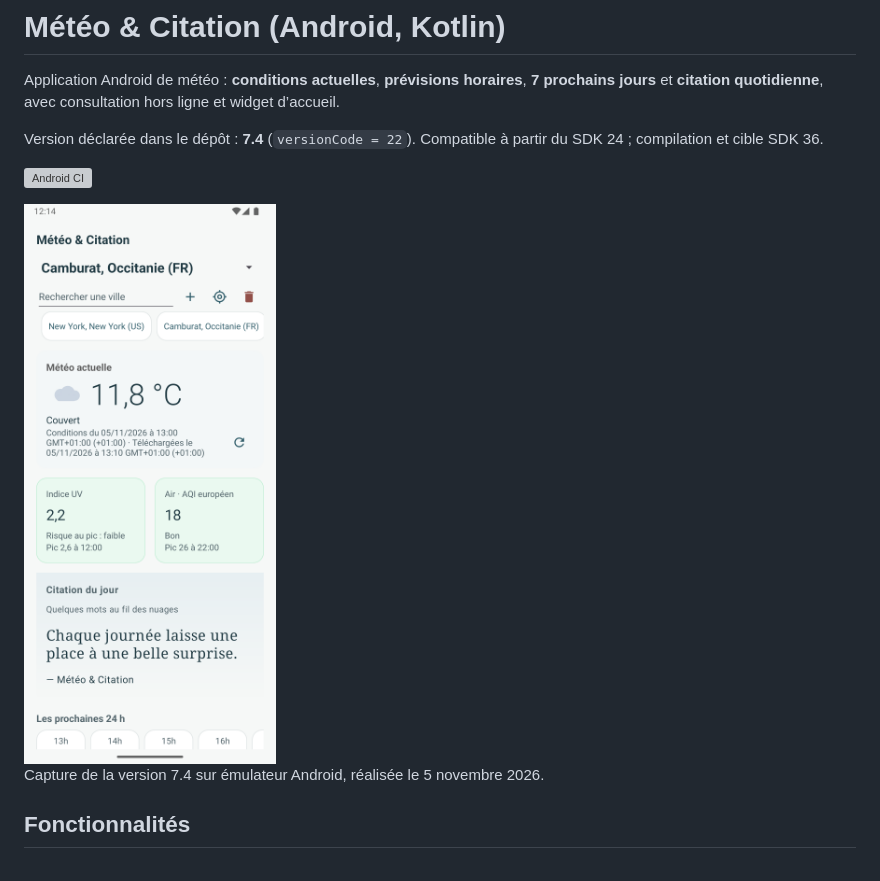
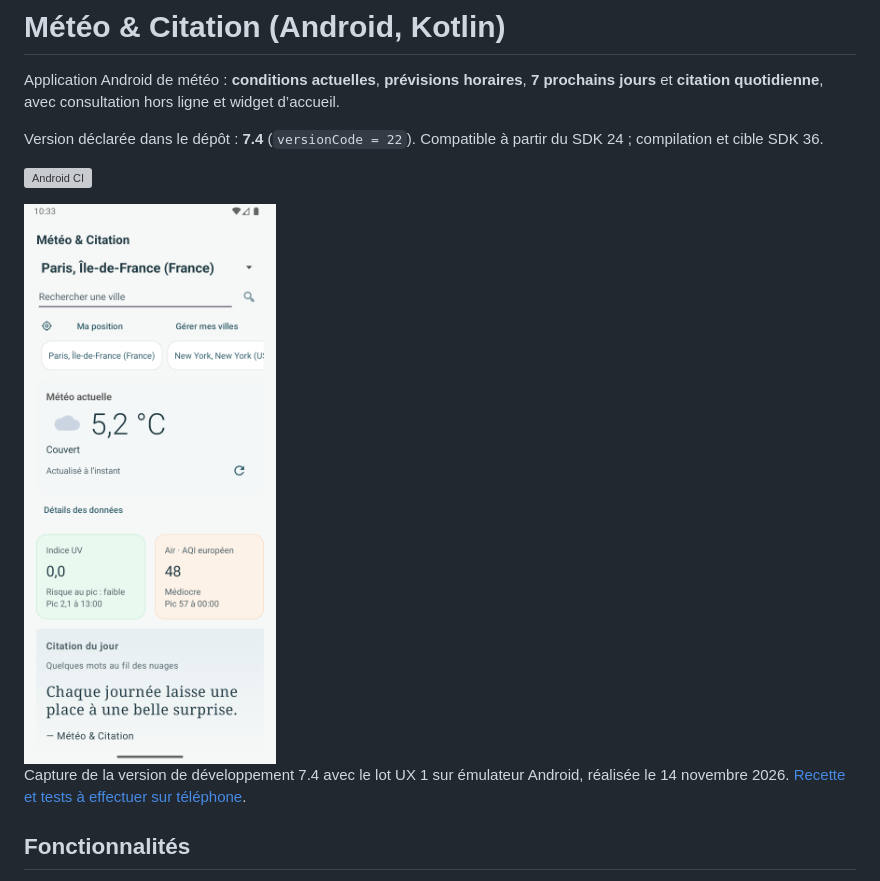
Before and after one commit to Arckanna/MeteoQuote, a Markdown page: README.md, the part around the change. GitHub-like rendering; pictures changed too: art/screenshot_main.png; grey boxes are pictures that could not be loaded.

```diff
--- a/README.md
+++ b/README.md
@@ -8,7 +8,7 @@ Version déclarée dans le dépôt : **7.4** (`versionCode = 22`). Compatible à
 
 <img src="art/screenshot_main.png" alt="Écran d’accueil de Météo &amp; Citation : météo, indices UV et qualité de l’air, citation du jour" width="420"/>
 
-Capture de la version 7.4 sur émulateur Android, réalisée le 5 novembre 2026.
+Capture de la version de développement 7.4 avec le lot UX 1 sur émulateur Android, réalisée le 14 novembre 2026. [Recette et tests à effectuer sur téléphone](docs/RECETTE_LOT_UX_1.md).
 
 ## Fonctionnalités
 
```
Also changed, not shown: docs/RECETTE_LOT_UX_1.md (+36 -2 lines), docs/UX_LOT_1_ETATS_LIBELLES.md (+1 -1 lines), 7 other files.
